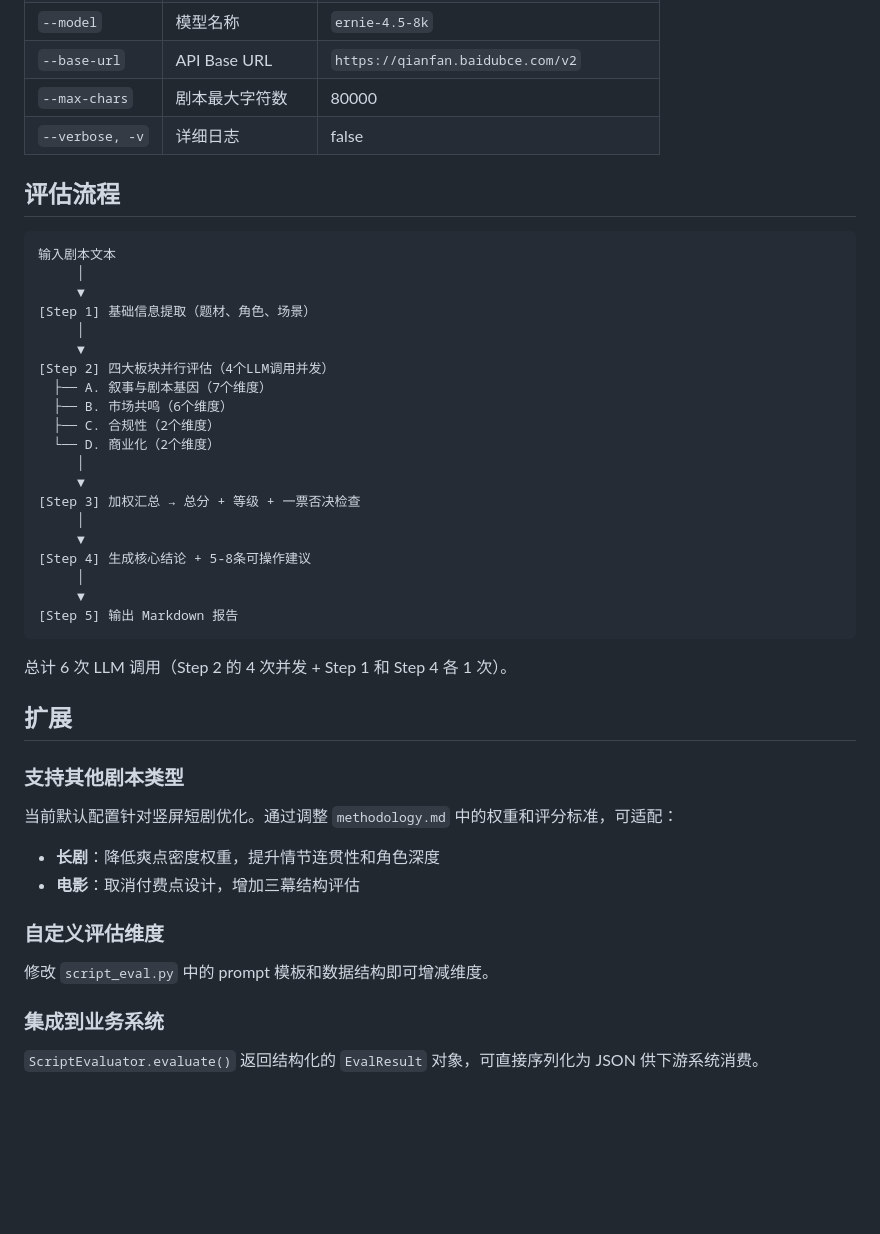
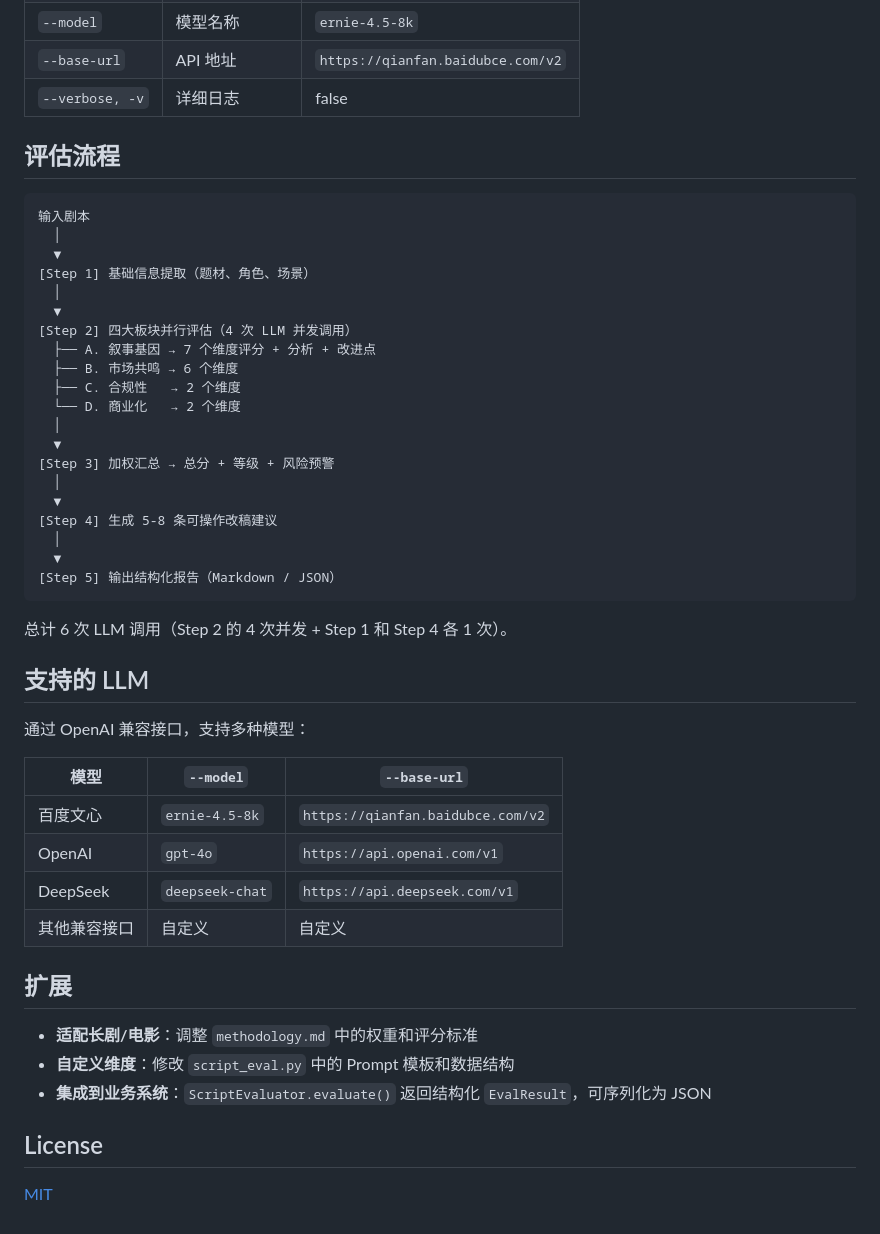
Before and after one commit to xixilynliu/script-eval, a Markdown page: README.md, the part around one of its changes. GitHub-like rendering; blank space fills up the shorter version.

````diff
--- a/README.md
+++ b/README.md
@@ -121,47 +136,51 @@ print(json.dumps(result.to_dict(), ensure_ascii=False, indent=2))
 | `--model` | 模型名称 | `ernie-4.5-8k` |
-| `--base-url` | API Base URL | `https://qianfan.baidubce.com/v2` |
-| `--max-chars` | 剧本最大字符数 | 80000 |
+| `--base-url` | API 地址 | `https://qianfan.baidubce.com/v2` |
 | `--verbose, -v` | 详细日志 | false |
 
 ## 评估流程
 
 ```
-输入剧本文本
-     │
-     ▼
+输入剧本
+  │
+  ▼
 [Step 1] 基础信息提取（题材、角色、场景）
-     │
-     ▼
-[Step 2] 四大板块并行评估（4个LLM调用并发）
-  ├── A. 叙事与剧本基因（7个维度）
-  ├── B. 市场共鸣（6个维度）
-  ├── C. 合规性（2个维度）
-  └── D. 商业化（2个维度）
-     │
-     ▼
-[Step 3] 加权汇总 → 总分 + 等级 + 一票否决检查
-     │
-     ▼
-[Step 4] 生成核心结论 + 5-8条可操作建议
-     │
-     ▼
-[Step 5] 输出 Markdown 报告
+  │
+  ▼
+[Step 2] 四大板块并行评估（4 次 LLM 并发调用）
+  ├── A. 叙事基因 → 7 个维度评分 + 分析 + 改进点
+  ├── B. 市场共鸣 → 6 个维度
+  ├── C. 合规性   → 2 个维度
+  └── D. 商业化   → 2 个维度
+  │
+  ▼
+[Step 3] 加权汇总 → 总分 + 等级 + 风险预警
+  │
+  ▼
+[Step 4] 生成 5-8 条可操作改稿建议
+  │
+  ▼
+[Step 5] 输出结构化报告（Markdown / JSON）
 ```
 
 总计 6 次 LLM 调用（Step 2 的 4 次并发 + Step 1 和 Step 4 各 1 次）。
 
+## 支持的 LLM
+
+通过 OpenAI 兼容接口，支持多种模型：
+
+| 模型 | `--model` | `--base-url` |
+|------|-----------|--------------|
+| 百度文心 | `ernie-4.5-8k` | `https://qianfan.baidubce.com/v2` |
+| OpenAI | `gpt-4o` | `https://api.openai.com/v1` |
+| DeepSeek | `deepseek-chat` | `https://api.deepseek.com/v1` |
+| 其他兼容接口 | 自定义 | 自定义 |
+
 ## 扩展
 
-### 支持其他剧本类型
+- **适配长剧/电影**：调整 `methodology.md` 中的权重和评分标准
+- **自定义维度**：修改 `script_eval.py` 中的 Prompt 模板和数据结构
+- **集成到业务系统**：`ScriptEvaluator.evaluate()` 返回结构化 `EvalResult`，可序列化为 JSON
 
-当前默认配置针对竖屏短剧优化。通过调整 `methodology.md` 中的权重和评分标准，可适配：
-- **长剧**：降低爽点密度权重，提升情节连贯性和角色深度
-- **电影**：取消付费点设计，增加三幕结构评估
+## License
 
-### 自定义评估维度
-
-修改 `script_eval.py` 中的 prompt 模板和数据结构即可增减维度。
-
-### 集成到业务系统
-
-`ScriptEvaluator.evaluate()` 返回结构化的 `EvalResult` 对象，可直接序列化为 JSON 供下游系统消费。
+[MIT](LICENSE)
````
Also changed, not shown: other parts of README.md (+72 -57 lines).
